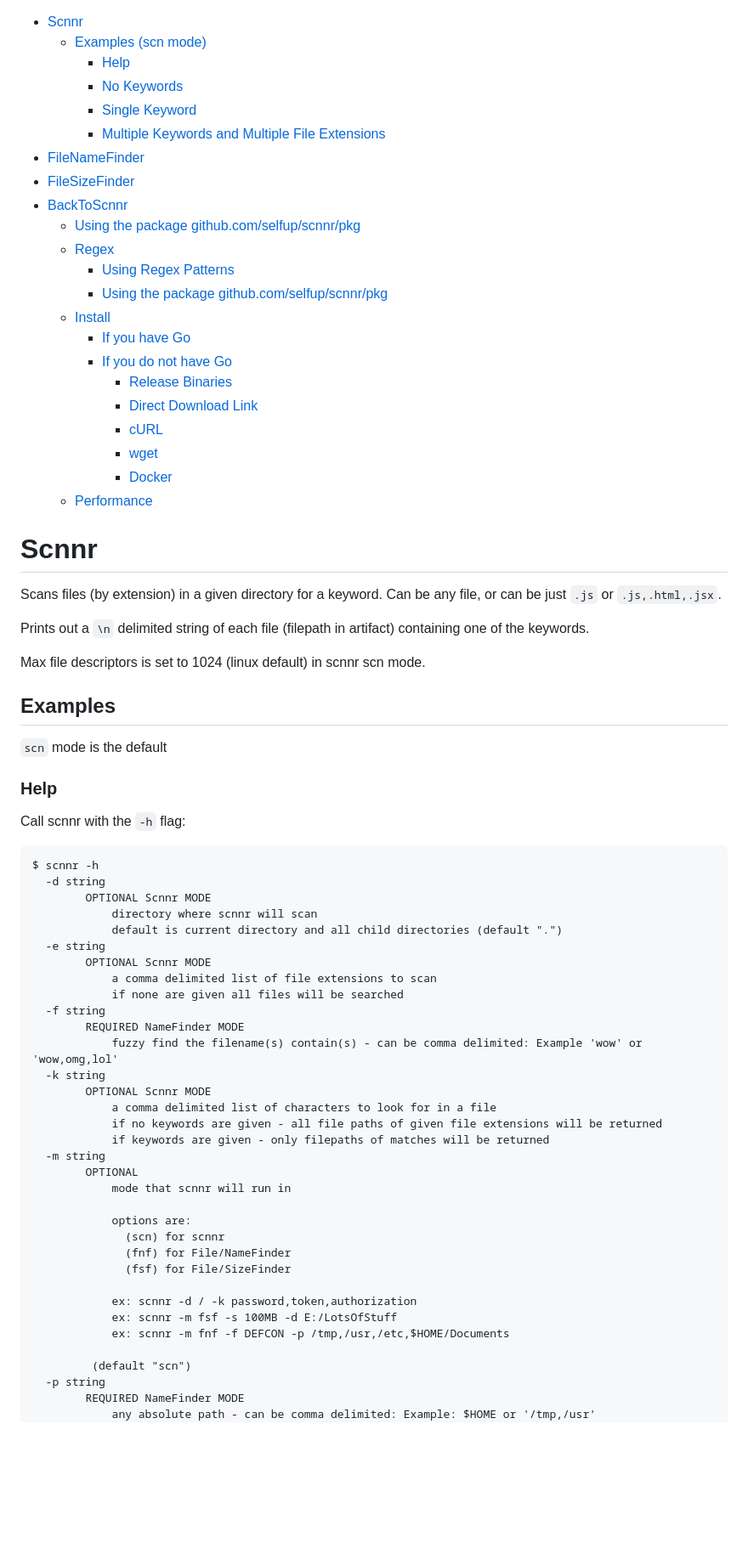
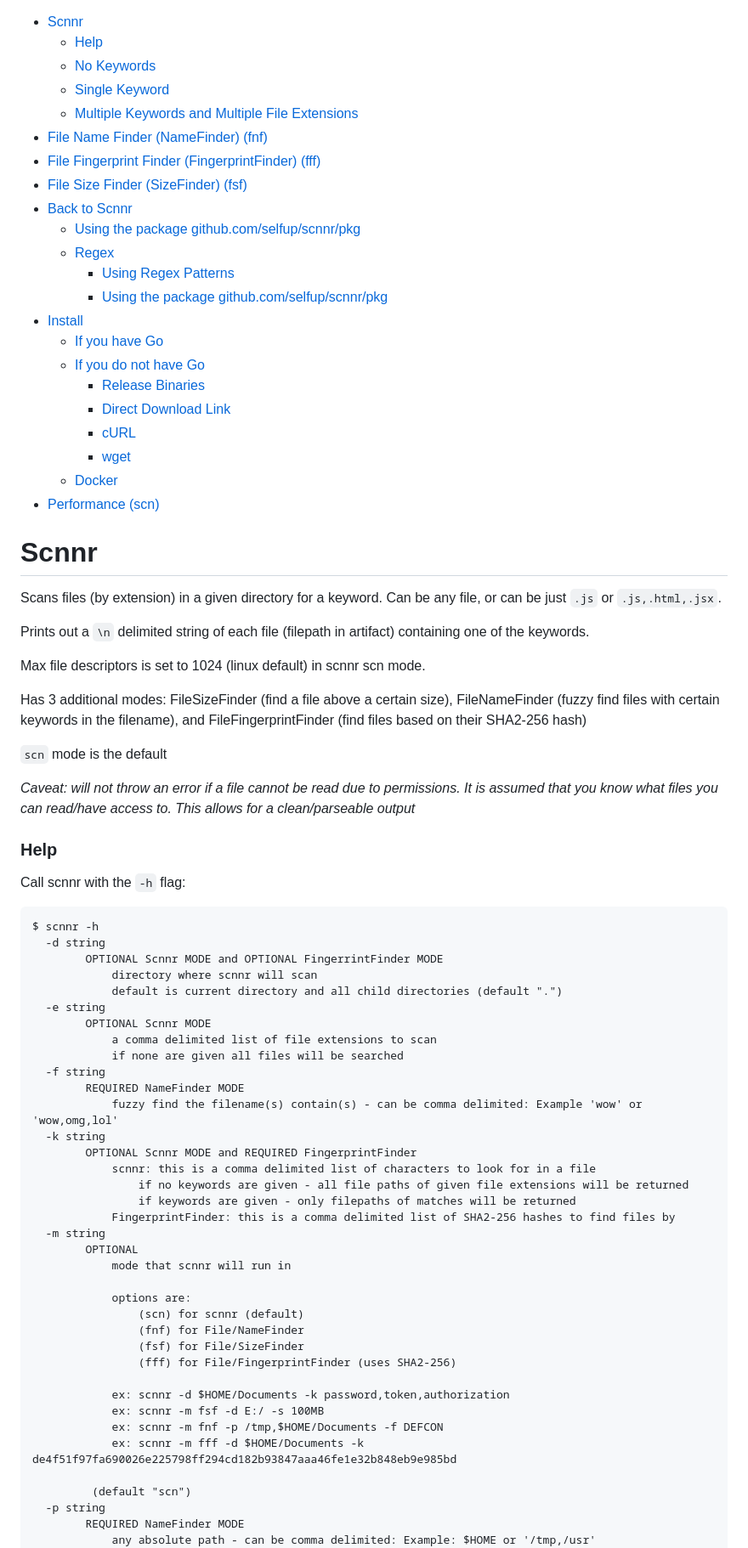
Before and after one commit to selfup/scnnr, a Markdown page: README.md, the part around one of its changes. Shown at 85% size. Drawn GitHub-style; blank space fills up the shorter version.

Commit message:
update README.md (#20)

````diff
--- a/README.md
+++ b/README.md
@@ -2,27 +2,27 @@
 <!-- DON'T EDIT THIS SECTION, INSTEAD RE-RUN doctoc TO UPDATE -->
 
 - [Scnnr](#scnnr)
-  - [Examples (scn mode)](#examples)
     - [Help](#help)
     - [No Keywords](#no-keywords)
     - [Single Keyword](#single-keyword)
     - [Multiple Keywords and Multiple File Extensions](#multiple-keywords-and-multiple-file-extensions)
-- [FileNameFinder](#file-name-finder-namefinder-fnf)
-- [FileSizeFinder](#file-size-finder-sizefinder-fsf)
-- [BackToScnnr](#back-to-scnnr)
+- [File Name Finder (NameFinder) (fnf)](#file-name-finder-namefinder-fnf)
+- [File Fingerprint Finder (FingerprintFinder) (fff)](#file-fingerprint-finder-fingerprintfinder-fff)
+- [File Size Finder (SizeFinder) (fsf)](#file-size-finder-sizefinder-fsf)
+- [Back to Scnnr](#back-to-scnnr)
     - [Using the package github.com/selfup/scnnr/pkg](#using-the-package-githubcomselfupscnnrpkg)
   - [Regex](#regex)
     - [Using Regex Patterns](#using-regex-patterns)
     - [Using the package github.com/selfup/scnnr/pkg](#using-the-package-githubcomselfupscnnrpkg-1)
-  - [Install](#install)
+- [Install](#install)
     - [If you have Go](#if-you-have-go)
     - [If you do not have Go](#if-you-do-not-have-go)
       - [Release Binaries](#release-binaries)
       - [Direct Download Link](#direct-download-link)
       - [cURL](#curl)
       - [wget](#wget)
-      - [Docker](#docker)
-  - [Performance](#performance)
+    - [Docker](#docker)
+- [Performance (scn)](#performance-scn)
 
 <!-- END doctoc generated TOC please keep comment here to allow auto update -->
 
@@ -34,9 +34,11 @@ Prints out a `\n` delimited string of each file (filepath in artifact) containin
 
 Max file descriptors is set to 1024 (linux default) in scnnr scn mode.
 
-## Examples
+Has 3 additional modes: FileSizeFinder (find a file above a certain size), FileNameFinder (fuzzy find files with certain keywords in the filename), and FileFingerprintFinder (find files based on their SHA2-256 hash)
 
 `scn` mode is the default
+
+_Caveat: will not throw an error if a file cannot be read due to permissions. It is assumed that you know what files you can read/have access to. This allows for a clean/parseable output_
 
 ### Help
 
@@ -45,7 +47,7 @@ Call scnnr with the `-h` flag:
 ```
 $ scnnr -h
   -d string
-        OPTIONAL Scnnr MODE
+        OPTIONAL Scnnr MODE and OPTIONAL FingerrintFinder MODE
             directory where scnnr will scan
             default is current directory and all child directories (default ".")
   -e string
@@ -56,22 +58,25 @@ $ scnnr -h
         REQUIRED NameFinder MODE
             fuzzy find the filename(s) contain(s) - can be comma delimited: Example 'wow' or 'wow,omg,lol'
   -k string
-        OPTIONAL Scnnr MODE
-            a comma delimited list of characters to look for in a file
-            if no keywords are given - all file paths of given file extensions will be returned
-            if keywords are given - only filepaths of matches will be returned
+        OPTIONAL Scnnr MODE and REQUIRED FingerprintFinder
+            scnnr: this is a comma delimited list of characters to look for in a file
+                if no keywords are given - all file paths of given file extensions will be returned
+                if keywords are given - only filepaths of matches will be returned
+            FingerprintFinder: this is a comma delimited list of SHA2-256 hashes to find files by
   -m string
         OPTIONAL
             mode that scnnr will run in
 
             options are:
-              (scn) for scnnr
-              (fnf) for File/NameFinder
-              (fsf) for File/SizeFinder
+                (scn) for scnnr (default)
+                (fnf) for File/NameFinder
+                (fsf) for File/SizeFinder
+                (fff) for File/FingerprintFinder (uses SHA2-256)
 
-            ex: scnnr -d / -k password,token,authorization
-            ex: scnnr -m fsf -s 100MB -d E:/LotsOfStuff
-            ex: scnnr -m fnf -f DEFCON -p /tmp,/usr,/etc,$HOME/Documents
+            ex: scnnr -d $HOME/Documents -k password,token,authorization
+            ex: scnnr -m fsf -d E:/ -s 100MB
+            ex: scnnr -m fnf -p /tmp,$HOME/Documents -f DEFCON
+            ex: scnnr -m fff -d $HOME/Documents -k de4f51f97fa690026e225798ff294cd182b93847aaa46fe1e32b848eb9e985bd
 
          (default "scn")
   -p string
````
Also changed, not shown: other parts of README.md (+69 -28 lines).
